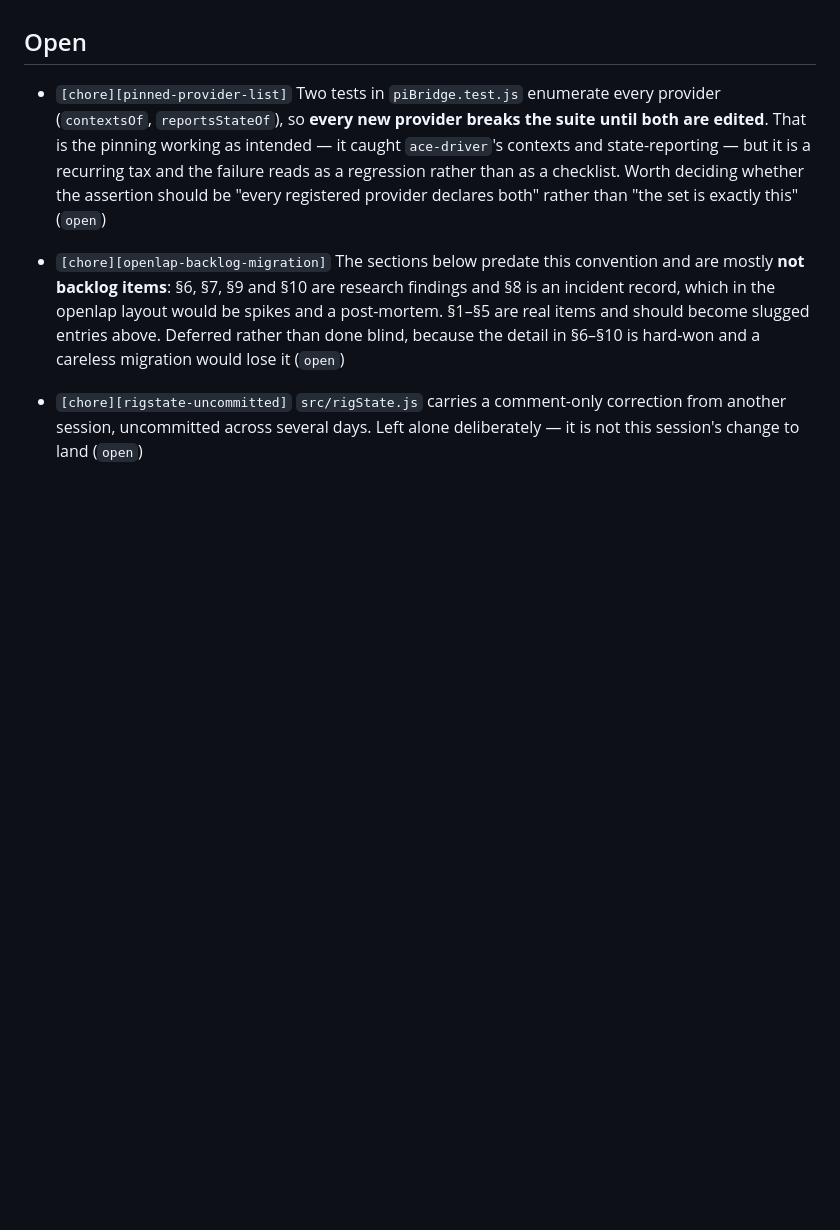
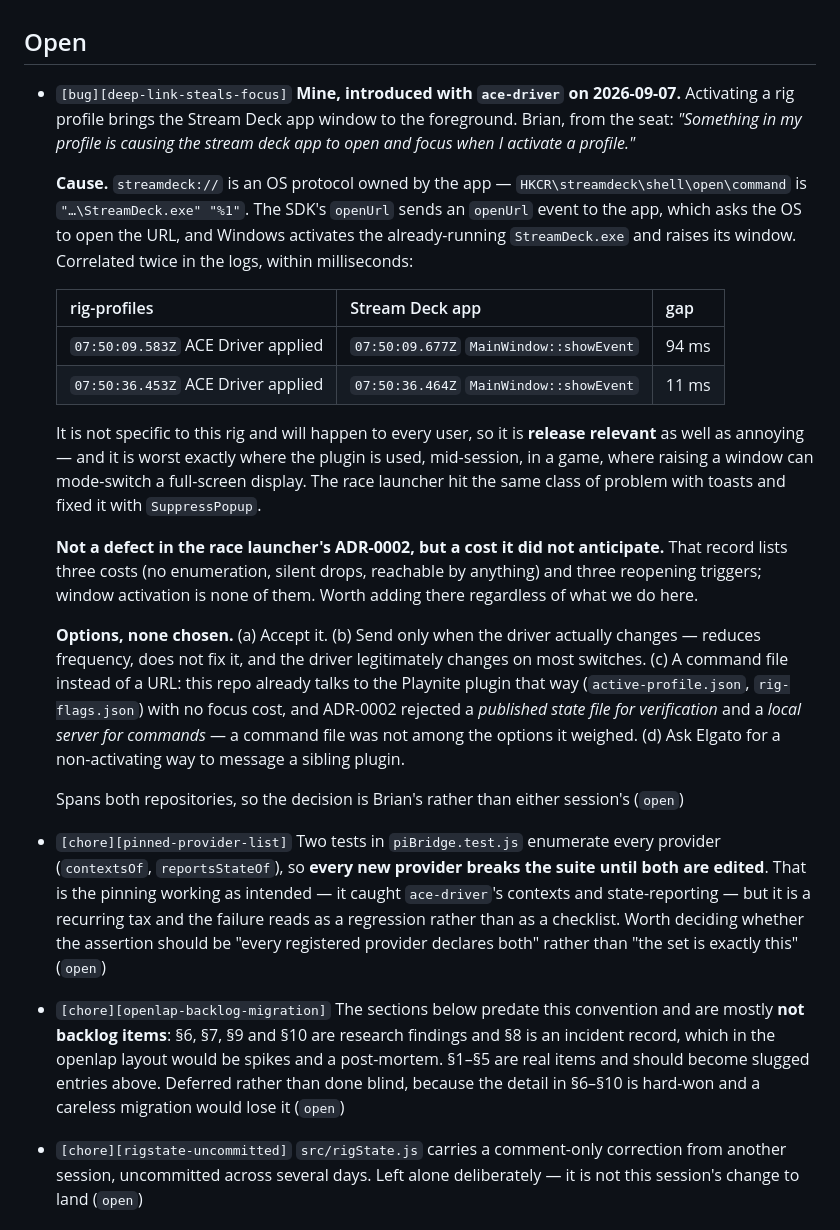
Before and after one commit to brianreese/streamdeck-rig-profiles, a Markdown page: docs/backlog.md, the part around the change. Rendered like a GitHub page; blank space fills up the shorter version.

Commit message:
Backlog: the ACE deep link raises the Stream Deck window
Activating a rig profile brings the Stream Deck app to the foreground,
and it is mine — introduced with ace-driver.

streamdeck:// is an OS protocol owned by StreamDeck.exe, so openUrl
round-trips through the shell and Windows activates the running
instance. Correlated twice in the logs: MainWindow::showEvent lands
94ms and 11ms after the provider applies.

Release relevant rather than local colour — it will happen to every
user, and it is worst mid-session where raising a window can
mode-switch a full-screen display.

Four options recorded, none chosen; it spans both repositories. Also
worth adding to the race launcher's ADR-0002, which lists three costs
of the deep-link choice and does not have this one.

Co-Authored-By: Claude Opus 5 <noreply@anthropic.com>

```diff
--- a/docs/backlog.md
+++ b/docs/backlog.md
@@ -52,6 +52,45 @@ and nothing else currently does.
   (`open`)
 
 ## Open
+
+- `[bug][deep-link-steals-focus]` **Mine, introduced with `ace-driver` on
+  2026-09-07.** Activating a rig profile brings the Stream Deck app window to the
+  foreground. Brian, from the seat: *"Something in my profile is causing the
+  stream deck app to open and focus when I activate a profile."*
+
+  **Cause.** `streamdeck://` is an OS protocol owned by the app —
+  `HKCR\streamdeck\shell\open\command` is `"…\StreamDeck.exe" "%1"`. The SDK's
+  `openUrl` sends an `openUrl` event to the app, which asks the OS to open the
+  URL, and Windows activates the already-running `StreamDeck.exe` and raises its
+  window. Correlated twice in the logs, within milliseconds:
+
+  | rig-profiles | Stream Deck app | gap |
+  |---|---|---|
+  | `07:50:09.583Z` ACE Driver applied | `07:50:09.677Z` `MainWindow::showEvent` | 94 ms |
+  | `07:50:36.453Z` ACE Driver applied | `07:50:36.464Z` `MainWindow::showEvent` | 11 ms |
+
+  It is not specific to this rig and will happen to every user, so it is
+  **release relevant** as well as annoying — and it is worst exactly where the
+  plugin is used, mid-session, in a game, where raising a window can mode-switch
+  a full-screen display. The race launcher hit the same class of problem with
+  toasts and fixed it with `SuppressPopup`.
+
+  **Not a defect in the race launcher's ADR-0002, but a cost it did not
+  anticipate.** That record lists three costs (no enumeration, silent drops,
+  reachable by anything) and three reopening triggers; window activation is
+  none of them. Worth adding there regardless of what we do here.
+
+  **Options, none chosen.** (a) Accept it. (b) Send only when the driver actually
+  changes — reduces frequency, does not fix it, and the driver legitimately
+  changes on most switches. (c) A command file instead of a URL: this repo
+  already talks to the Playnite plugin that way (`active-profile.json`,
+  `rig-flags.json`) with no focus cost, and ADR-0002 rejected a *published state
+  file for verification* and a *local server for commands* — a command file was
+  not among the options it weighed. (d) Ask Elgato for a non-activating way to
+  message a sibling plugin.
+
+  Spans both repositories, so the decision is Brian's rather than either
+  session's (`open`)
 
 - `[chore][pinned-provider-list]` Two tests in `piBridge.test.js` enumerate every
   provider (`contextsOf`, `reportsStateOf`), so **every new provider breaks the
```
